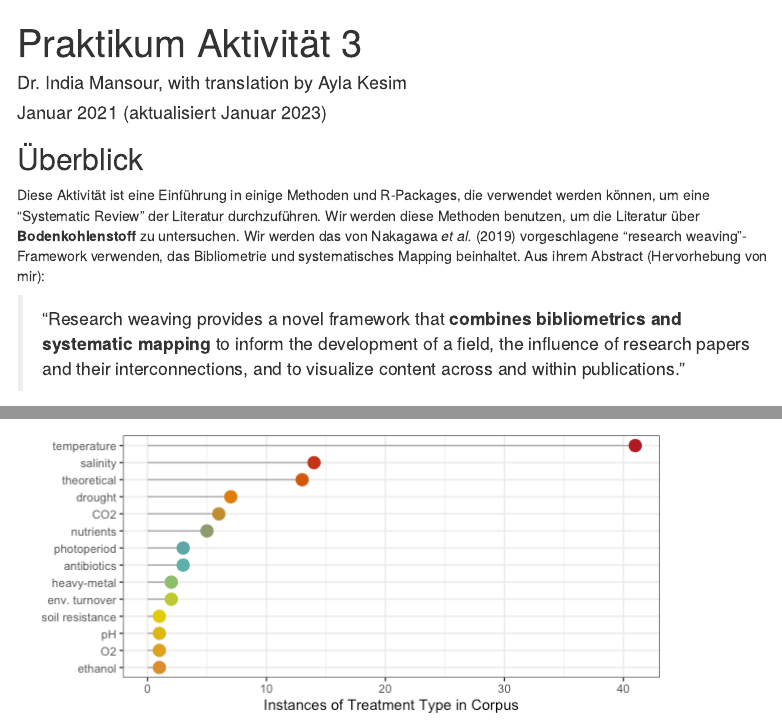
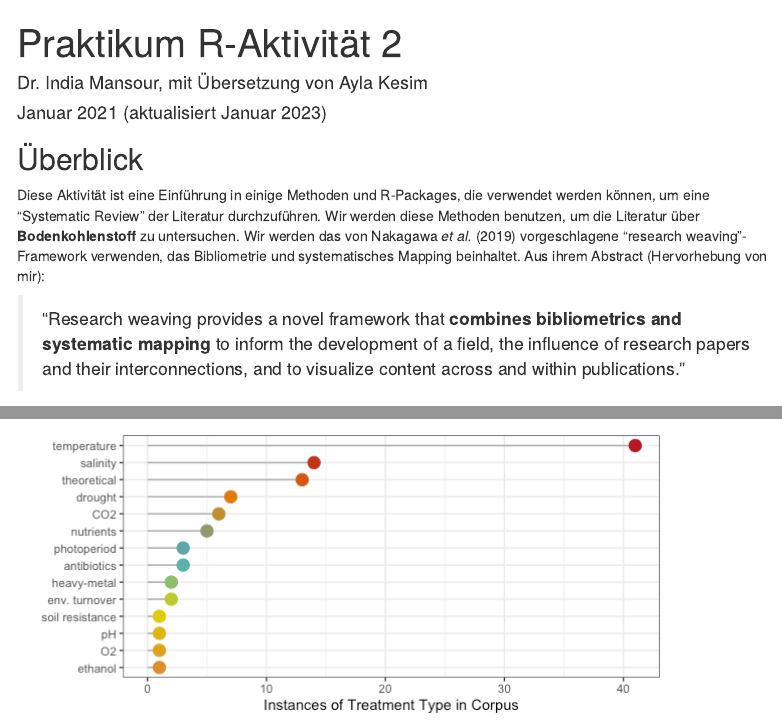
Before and after one commit to i-mansour/VM_bib_deu, an R Markdown document (SysRev_deu.Rmd): the page in a window 1100 px wide, from its top, and a second part further down, joined at a grey line. Rendered offline with R 4.5, knitr and Pandoc, with nearby package versions; some code elsewhere in the file could not run offline; menus at the side of the page are left out.

Commit message:
2023 updates v2

```diff
--- a/SysRev_deu.Rmd
+++ b/SysRev_deu.Rmd
@@ -1,6 +1,6 @@
 ---
-title: "Praktikum Aktivität 3"
-author: "Dr. India Mansour, with translation by Ayla Kesim"
+title: "Praktikum R-Aktivität 2"
+author: "Dr. India Mansour, mit Übersetzung von Ayla Kesim"
 date: "Januar 2021 (aktualisiert Januar 2023)"
 output:
   html_document:
```
